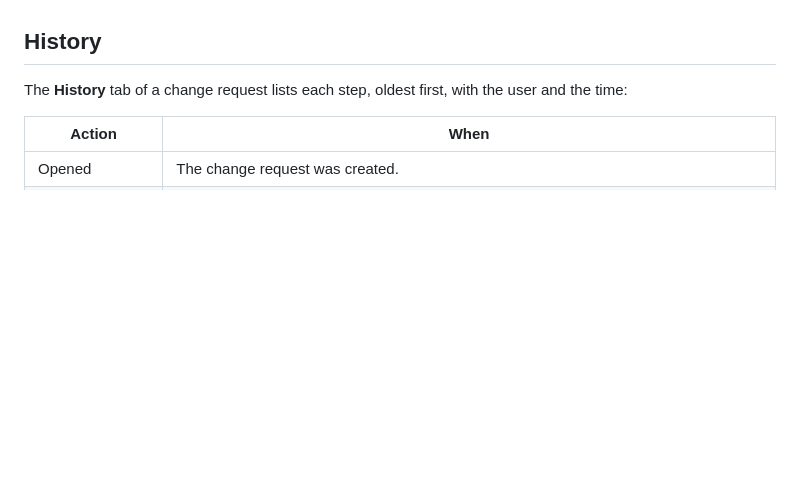
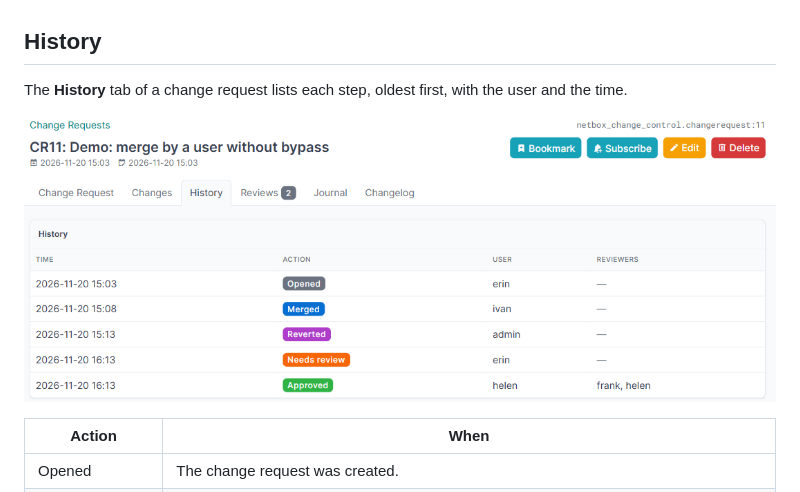
Before and after one commit to antoinekh/netbox-change-control, a Markdown page: docs/change-requests.md, the part around the change. Drawn GitHub-style; pictures changed too: docs/img/history-tab.png (added); blank space fills up the shorter version.

Commit message:
docs(change-requests): show the history tab

```diff
--- a/docs/change-requests.md
+++ b/docs/change-requests.md
@@ -75,7 +75,9 @@ The [history](#history) keeps the approvals that the revert made stale, so you c
 
 ## History
 
-The **History** tab of a change request lists each step, oldest first, with the user and the time:
+The **History** tab of a change request lists each step, oldest first, with the user and the time.
+
+![The History tab of a change request that was merged, reverted and approved again](img/history-tab.png)
 
 | Action | When |
 |---|---|
```
